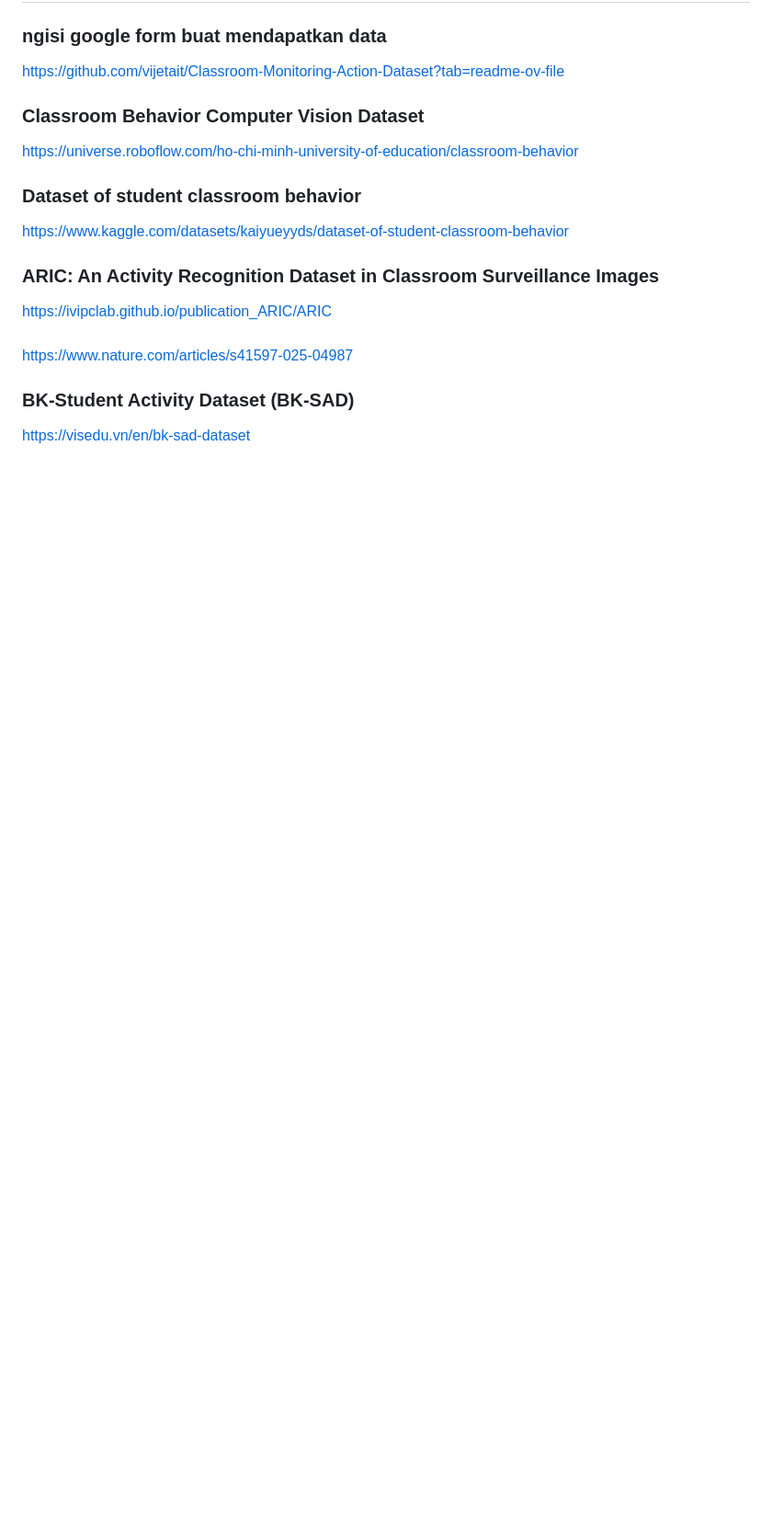
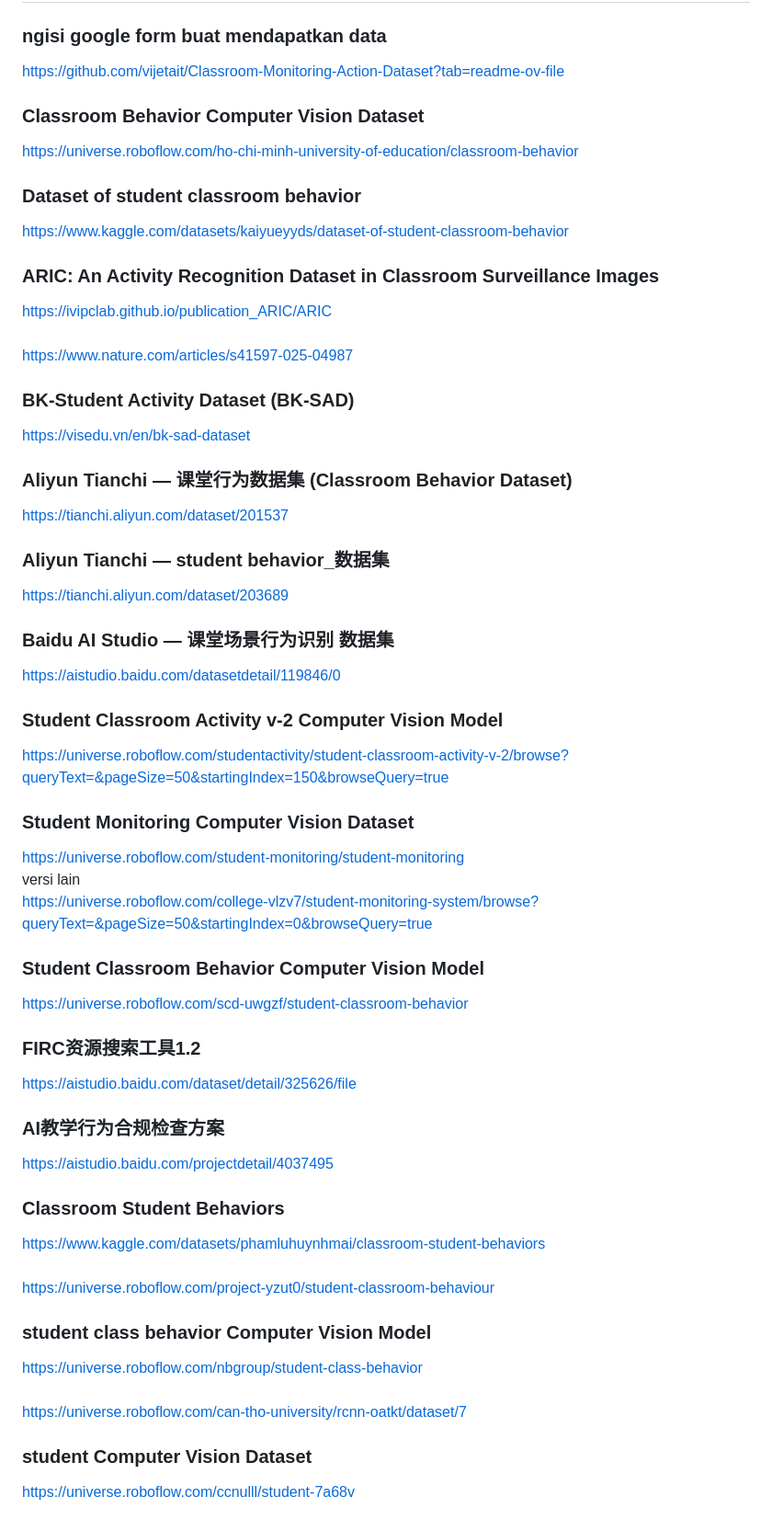
Before and after one commit to AlsoKnownAsZira/hunting-dataset, a Markdown page: dataset_engagement.md, the part around the change. Shown at 92% size. Rendered like a GitHub page; blank space fills up the shorter version.

Commit message:
update dataset list

```diff
--- a/dataset_engagement.md
+++ b/dataset_engagement.md
@@ -67,3 +67,31 @@ https://ivipclab.github.io/publication_ARIC/ARIC
 https://www.nature.com/articles/s41597-025-04987
 ### BK-Student Activity Dataset (BK-SAD)
 https://visedu.vn/en/bk-sad-dataset
+### Aliyun Tianchi — 课堂行为数据集 (Classroom Behavior Dataset)
+https://tianchi.aliyun.com/dataset/201537
+### Aliyun Tianchi — student behavior_数据集
+https://tianchi.aliyun.com/dataset/203689
+### Baidu AI Studio — 课堂场景行为识别 数据集
+https://aistudio.baidu.com/datasetdetail/119846/0
+### Student Classroom Activity v-2 Computer Vision Model
+https://universe.roboflow.com/studentactivity/student-classroom-activity-v-2/browse?queryText=&pageSize=50&startingIndex=150&browseQuery=true
+### Student Monitoring Computer Vision Dataset
+https://universe.roboflow.com/student-monitoring/student-monitoring <br>
+versi lain<br>
+https://universe.roboflow.com/college-vlzv7/student-monitoring-system/browse?queryText=&pageSize=50&startingIndex=0&browseQuery=true
+### Student Classroom Behavior Computer Vision Model
+https://universe.roboflow.com/scd-uwgzf/student-classroom-behavior
+### FIRC资源搜索工具1.2
+https://aistudio.baidu.com/dataset/detail/325626/file
+### AI教学行为合规检查方案
+https://aistudio.baidu.com/projectdetail/4037495
+### Classroom Student Behaviors
+https://www.kaggle.com/datasets/phamluhuynhmai/classroom-student-behaviors
+###
+https://universe.roboflow.com/project-yzut0/student-classroom-behaviour
+### student class behavior Computer Vision Model
+https://universe.roboflow.com/nbgroup/student-class-behavior
+###
+https://universe.roboflow.com/can-tho-university/rcnn-oatkt/dataset/7
+### student Computer Vision Dataset
+https://universe.roboflow.com/ccnulll/student-7a68v
```
